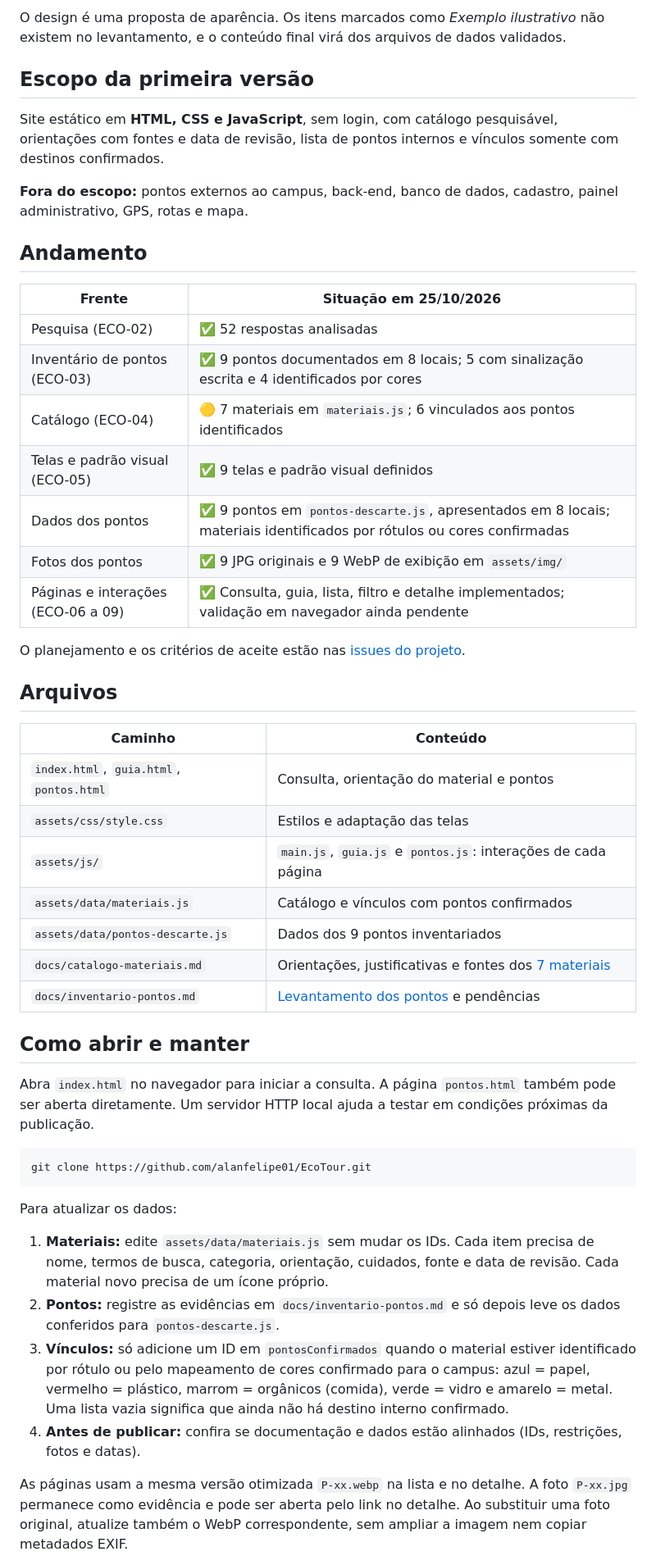
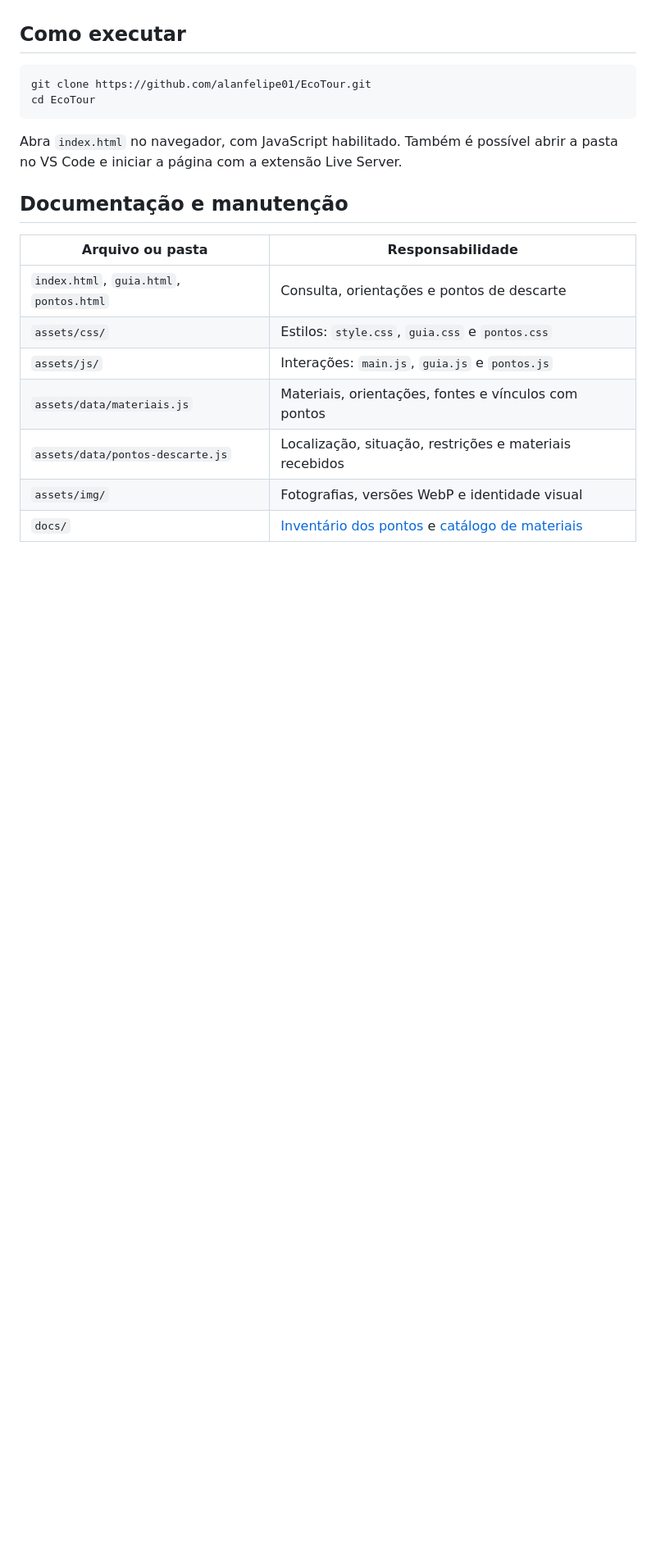
Before and after one commit to alanfelipe01/EcoTour, a Markdown page: README.md, the part around one of its changes. Shown at 82% size. Rendered like a GitHub page; blank space fills up the shorter version.

Commit message:
docs: atualiza README com funcionalidades e andamento do EcoTour

````diff
--- a/README.md
+++ b/README.md
@@ -35,52 +34,22 @@ O fluxo e o padrão visual foram definidos na ECO-05 (*EcoTour-ECO-05-Telas-e-Pa
 
-O design é uma proposta de aparência. Os itens marcados como *Exemplo ilustrativo* não existem no levantamento, e o conteúdo final virá dos arquivos de dados validados.
-
-## Escopo da primeira versão
-
-Site estático em **HTML, CSS e JavaScript**, sem login, com catálogo pesquisável, orientações com fontes e data de revisão, lista de pontos internos e vínculos somente com destinos confirmados.
-
-**Fora do escopo:** pontos externos ao campus, back-end, banco de dados, cadastro, painel administrativo, GPS, rotas e mapa.
-
-## Andamento
-
-| Frente | Situação em 25/10/2026 |
-|---|---|
-| Pesquisa (ECO-02) | ✅ 52 respostas analisadas |
-| Inventário de pontos (ECO-03) | ✅ 9 pontos documentados em 8 locais; 5 com sinalização escrita e 4 identificados por cores |
-| Catálogo (ECO-04) | 🟡 7 materiais em `materiais.js`; 6 vinculados aos pontos identificados |
-| Telas e padrão visual (ECO-05) | ✅ 9 telas e padrão visual definidos |
-| Dados dos pontos | ✅ 9 pontos em `pontos-descarte.js`, apresentados em 8 locais; materiais identificados por rótulos ou cores confirmadas |
-| Fotos dos pontos | ✅ 9 JPG originais e 9 WebP de exibição em `assets/img/` |
-| Páginas e interações (ECO-06 a 09) | ✅ Consulta, guia, lista, filtro e detalhe implementados; validação em navegador ainda pendente |
-
-O planejamento e os critérios de aceite estão nas [issues do projeto](https://github.com/alanfelipe01/EcoTour/issues).
-
-## Arquivos
-
-| Caminho | Conteúdo |
-|---|---|
-| `index.html`, `guia.html`, `pontos.html` | Consulta, orientação do material e pontos |
-| `assets/css/style.css` | Estilos e adaptação das telas |
-| `assets/js/` | `main.js`, `guia.js` e `pontos.js`: interações de cada página |
-| `assets/data/materiais.js` | Catálogo e vínculos com pontos confirmados |
-| `assets/data/pontos-descarte.js` | Dados dos 9 pontos inventariados |
-| `docs/catalogo-materiais.md` | Orientações, justificativas e fontes dos [7 materiais](docs/catalogo-materiais.md) |
-| `docs/inventario-pontos.md` | [Levantamento dos pontos](docs/inventario-pontos.md) e pendências |
-
-## Como abrir e manter
-
-Abra `index.html` no navegador para iniciar a consulta. A página `pontos.html` também pode ser aberta diretamente. Um servidor HTTP local ajuda a testar em condições próximas da publicação.
+## Como executar
 
 ```bash
 git clone https://github.com/alanfelipe01/EcoTour.git
+cd EcoTour
 ```
 
-Para atualizar os dados:
+Abra `index.html` no navegador, com JavaScript habilitado. Também é possível abrir a pasta no VS Code e iniciar a página com a extensão Live Server.
 
-1. **Materiais:** edite `assets/data/materiais.js` sem mudar os IDs. Cada item precisa de nome, termos de busca, categoria, orientação, cuidados, fonte e data de revisão. Cada material novo precisa de um ícone próprio.
-2. **Pontos:** registre as evidências em `docs/inventario-pontos.md` e só depois leve os dados conferidos para `pontos-descarte.js`.
-3. **Vínculos:** só adicione um ID em `pontosConfirmados` quando o material estiver identificado por rótulo ou pelo mapeamento de cores confirmado para o campus: azul = papel, vermelho = plástico, marrom = orgânicos (comida), verde = vidro e amarelo = metal. Uma lista vazia significa que ainda não há destino interno confirmado.
-4. **Antes de publicar:** confira se documentação e dados estão alinhados (IDs, restrições, fotos e datas).
+## Documentação e manutenção
 
-As páginas usam a mesma versão otimizada `P-xx.webp` na lista e no detalhe. A foto `P-xx.jpg` permanece como evidência e pode ser aberta pelo link no detalhe. Ao substituir uma foto original, atualize também o WebP correspondente, sem ampliar a imagem nem copiar metadados EXIF.
+| Arquivo ou pasta | Responsabilidade |
+|---|---|
+| `index.html`, `guia.html`, `pontos.html` | Consulta, orientações e pontos de descarte |
+| `assets/css/` | Estilos: `style.css`, `guia.css` e `pontos.css` |
+| `assets/js/` | Interações: `main.js`, `guia.js` e `pontos.js` |
+| `assets/data/materiais.js` | Materiais, orientações, fontes e vínculos com pontos |
+| `assets/data/pontos-descarte.js` | Localização, situação, restrições e materiais recebidos |
+| `assets/img/` | Fotografias, versões WebP e identidade visual |
+| `docs/` | [Inventário dos pontos](docs/inventario-pontos.md) e [catálogo de materiais](docs/catalogo-materiais.md) |
 
````
Also changed, not shown: other parts of README.md (+29 -35 lines).
